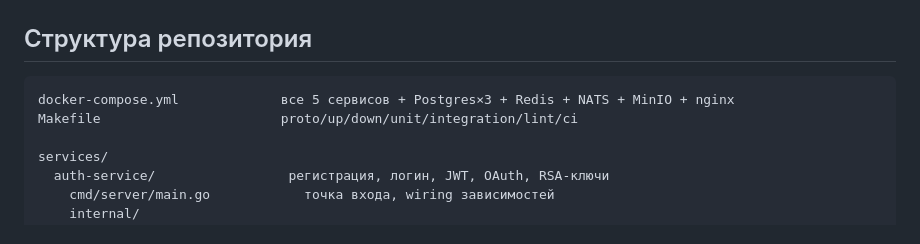
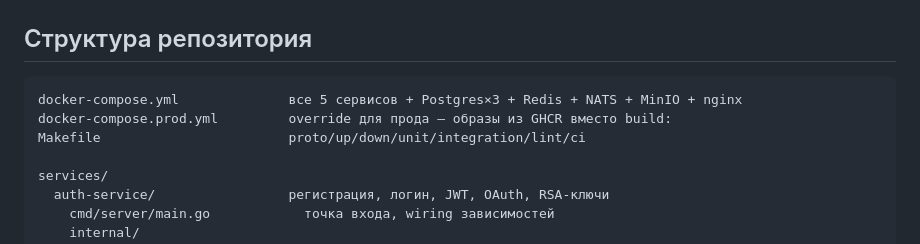
Before and after one commit to VladimirKhmelev/messenger-on-go, a Markdown page: README.md, the part around the change. GitHub-like rendering.

Commit message:
docs: Update README

````diff
--- a/README.md
+++ b/README.md
@@ -92,8 +92,9 @@ NATS.
 ## Структура репозитория
 
 ```
-docker-compose.yml             все 5 сервисов + Postgres×3 + Redis + NATS + MinIO + nginx
-Makefile                       proto/up/down/unit/integration/lint/ci
+docker-compose.yml              все 5 сервисов + Postgres×3 + Redis + NATS + MinIO + nginx
+docker-compose.prod.yml         override для прода — образы из GHCR вместо build:
+Makefile                        proto/up/down/unit/integration/lint/ci
 
 services/
   auth-service/                 регистрация, логин, JWT, OAuth, RSA-ключи
````
